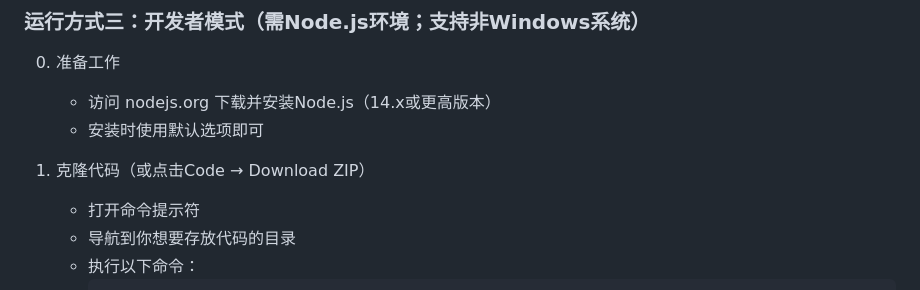
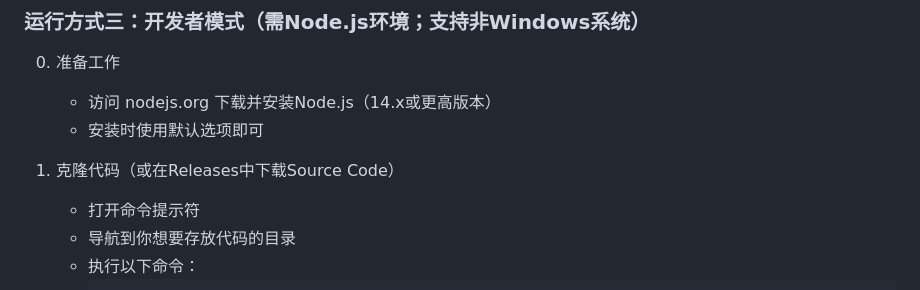
Before and after one commit to lawson2019/quizsim, a Markdown page: README.md, the part around the change. Rendered like a GitHub page.

Commit message:
Update README.md: Improve documentation structure and clarity

```diff
--- a/README.md
+++ b/README.md
@@ -67,7 +67,7 @@
    - 访问 nodejs.org 下载并安装Node.js（14.x或更高版本）
    - 安装时使用默认选项即可
 
-1. 克隆代码（或点击Code → Download ZIP）
+1. 克隆代码（或在Releases中下载Source Code）
    - 打开命令提示符
    - 导航到你想要存放代码的目录
    - 执行以下命令：
```
